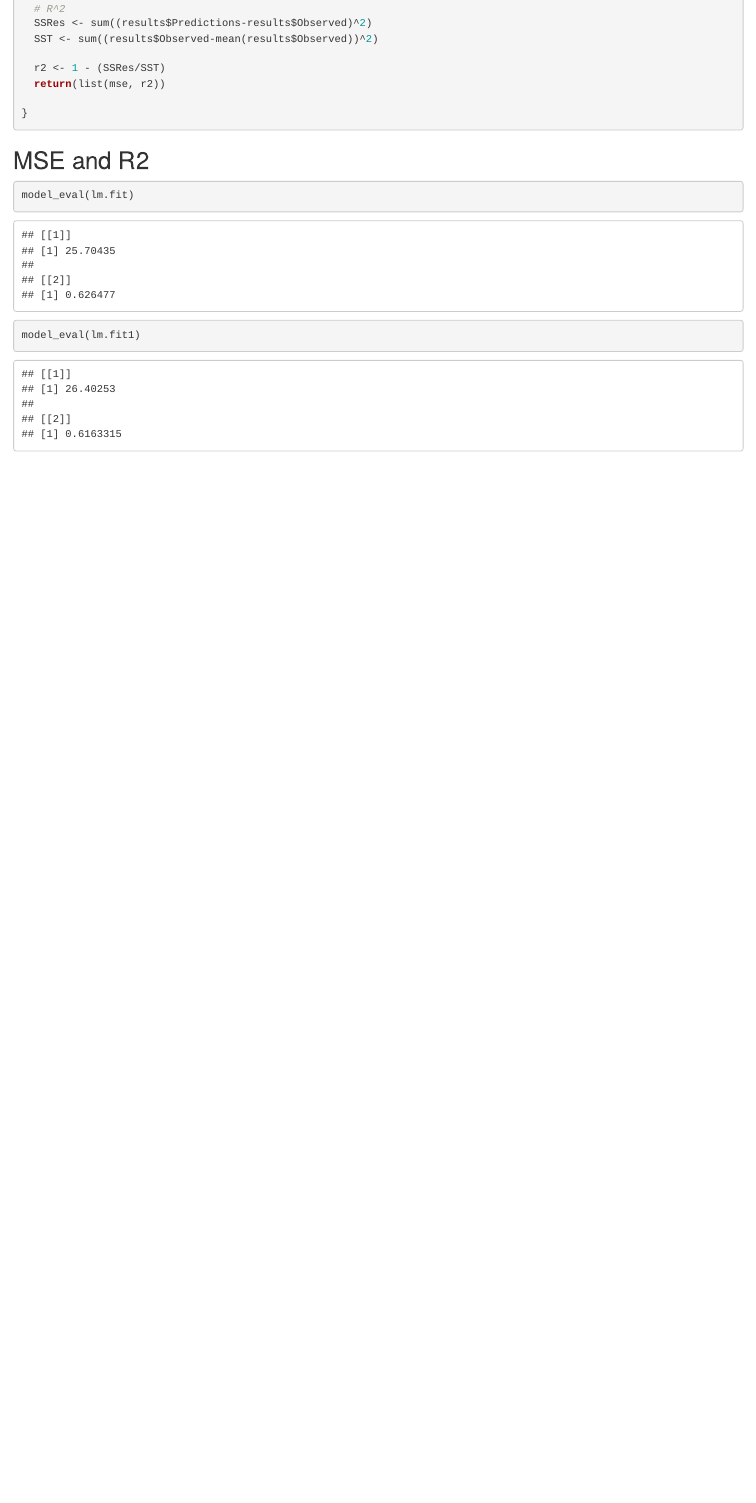
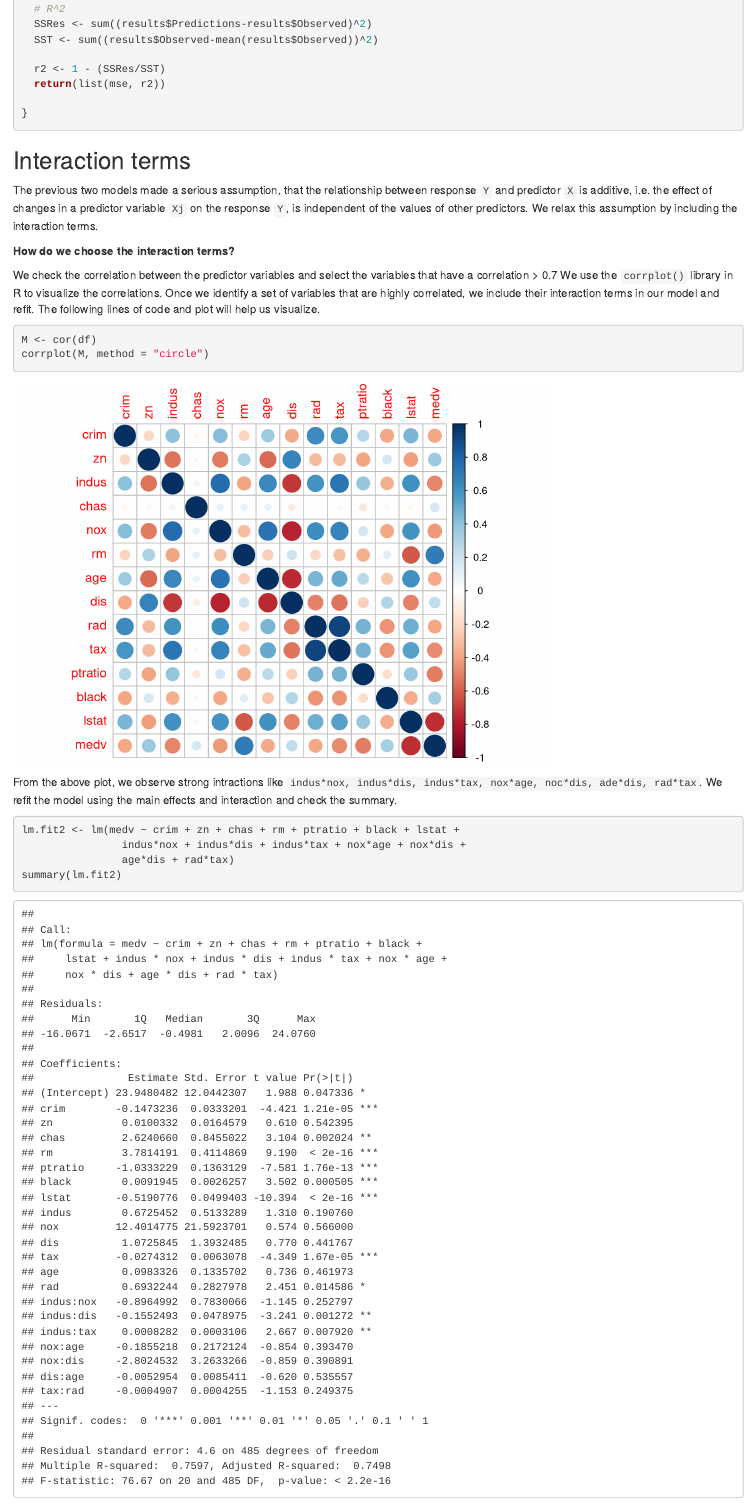
Before and after one commit to NikhilSawal/100DaysOfMLCode, an R Markdown document (multiple_linear_regression/readme.rmd): the page in a window 1100 px wide, from 2490 px down before the commit and from 2570 px down after it, so that both start at the same text. Rendered offline with R 4.5, knitr and Pandoc, with nearby package versions.

Commit message:
Adds a new model with interaction terms

````diff
--- a/multiple_linear_regression/readme.rmd
+++ b/multiple_linear_regression/readme.rmd
@@ -82,3 +83,22 @@
 
 ```
 
+## Interaction terms
+The previous two models made a serious assumption, that the relationship between response `Y` and predictor `X` is additive, i.e. the effect of changes in a predictor variable `Xj` on the response `Y`, is independent of the values of other predictors. We relax this assumption by including the interaction terms.
+
+**How do we choose the interaction terms?**
+
+We check the correlation between the predictor variables and select the variables that have a correlation > 0.7
+We use the `corrplot()` library in R to visualize the correlations. Once we identify a set of variables that are highly correlated, we include their interaction terms in our model and refit. The following lines of code and plot will help us visualize.
+```{r}
+M <- cor(df)
+corrplot(M, method = "circle")
+```
+
+From the above plot, we observe strong intractions like `indus*nox, indus*dis, indus*tax, nox*age, noc*dis, ade*dis, rad*tax`. We refit the model using the main effects and interaction and check the summary.
+
+```{r}
+lm.fit2 <- lm(medv ~ crim + zn + chas + rm + ptratio + black + lstat +
+                indus*nox + indus*dis + indus*tax + nox*age + nox*dis +
+                age*dis + rad*tax)
+summary(lm.fit2)
````
Also changed, not shown: multiple_linear_regression/multiple_linear_regression.r (+15 -0 lines), multiple_linear_regression/readme.html, multiple_linear_regression/readme.rmd (14 more changed lines).
